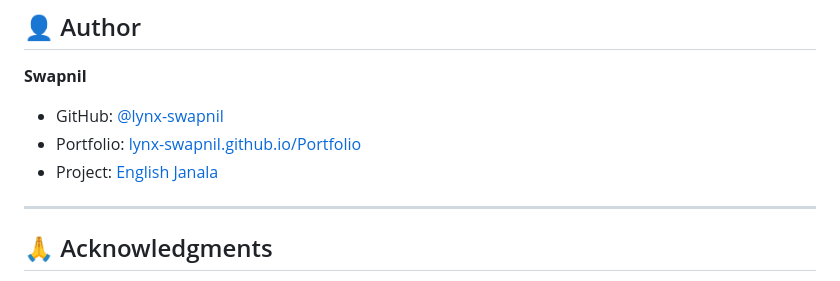
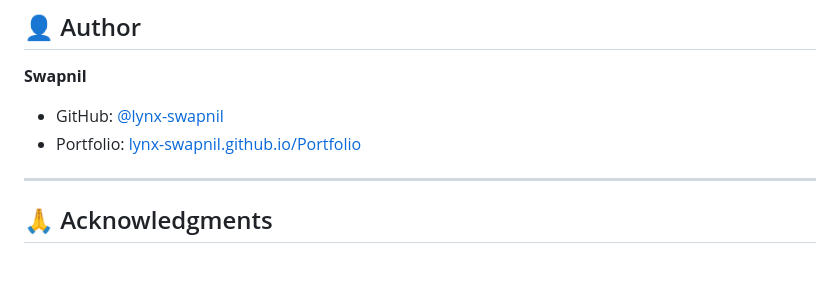
Before and after one commit to Lynx-Swapnil/English-Janala, a Markdown page: README.md, the part around the change. Rendered like a GitHub page.

```diff
--- a/README.md
+++ b/README.md
@@ -229,7 +229,6 @@ This project is licensed under the MIT License - see the [LICENSE](LICENSE) file
 **Swapnil**
 - GitHub: [@lynx-swapnil](https://github.com/lynx-swapnil)
 - Portfolio: [lynx-swapnil.github.io/Portfolio](https://lynx-swapnil.github.io/Portfolio/)
-- Project: [English Janala](https://lynx-swapnil.github.io/English-Janala/)
 
 ---
 
```
